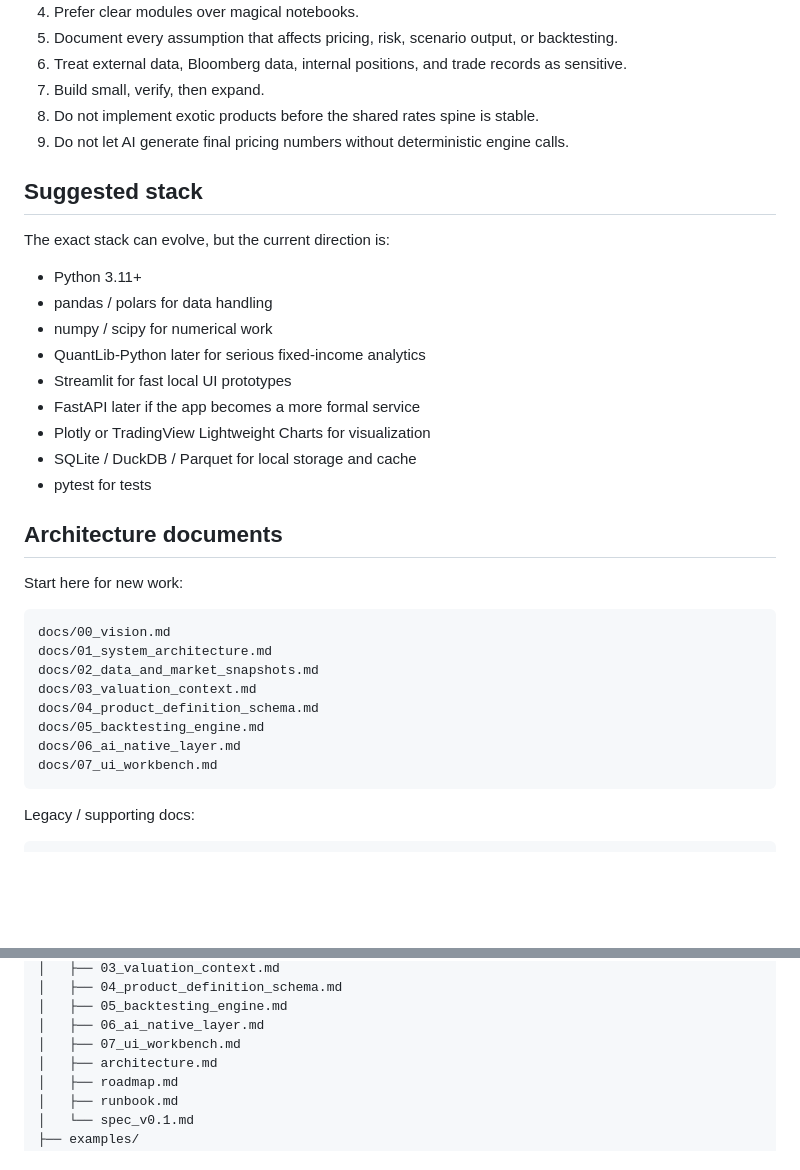
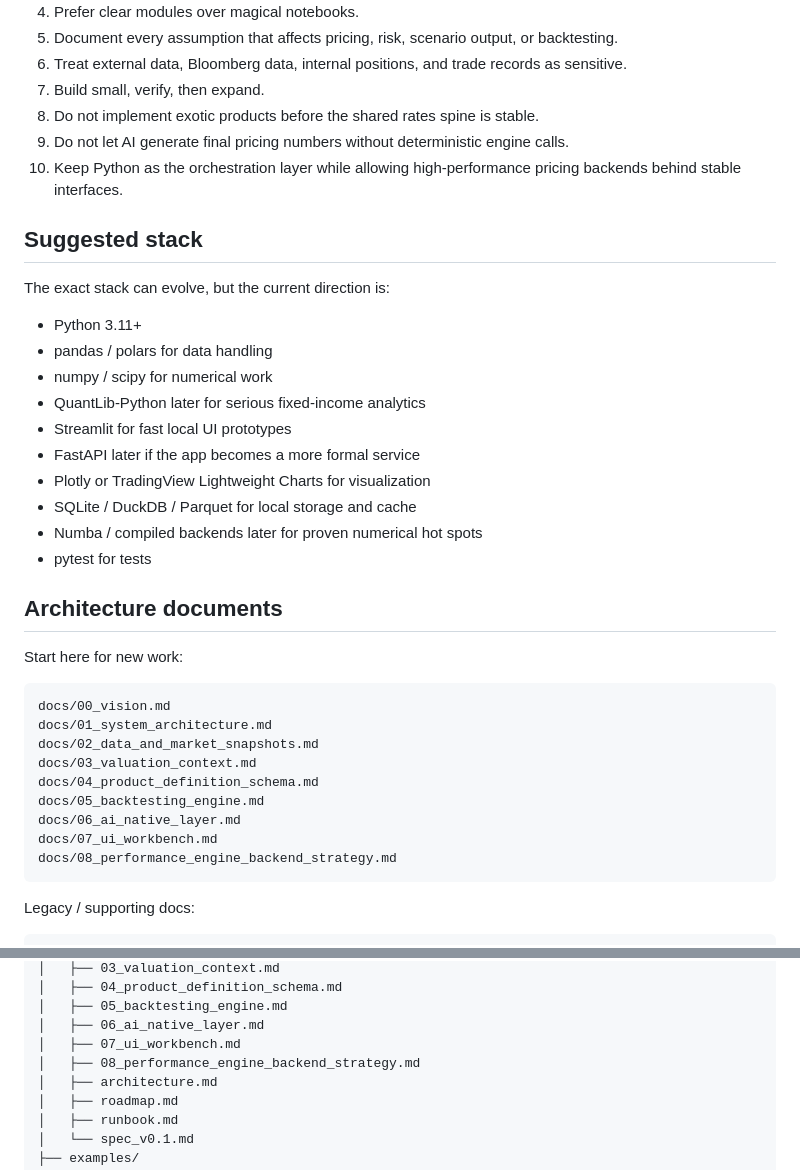
Before and after one commit to eddy121384-ui/Shiori-Pricing-Lab, a Markdown page: README.md, 2 parts joined by grey strips. GitHub-like rendering; blank space fills up the shorter version.

Commit message:
Reference performance backend strategy in README

````diff
--- a/README.md
+++ b/README.md
@@ -86,6 +86,7 @@ Initial MVP scope:
 7. Build small, verify, then expand.
 8. Do not implement exotic products before the shared rates spine is stable.
 9. Do not let AI generate final pricing numbers without deterministic engine calls.
+10. Keep Python as the orchestration layer while allowing high-performance pricing backends behind stable interfaces.
 
 ## Suggested stack
 
@@ -99,6 +100,7 @@ The exact stack can evolve, but the current direction is:
 - FastAPI later if the app becomes a more formal service
 - Plotly or TradingView Lightweight Charts for visualization
 - SQLite / DuckDB / Parquet for local storage and cache
+- Numba / compiled backends later for proven numerical hot spots
 - pytest for tests
 
 ## Architecture documents
@@ -114,6 +116,7 @@ docs/04_product_definition_schema.md
 docs/05_backtesting_engine.md
 docs/06_ai_native_layer.md
 docs/07_ui_workbench.md
+docs/08_performance_engine_backend_strategy.md
 ```
 
 Legacy / supporting docs:
@@ -141,6 +144,7 @@ docs/runbook.md
 │   ├── 05_backtesting_engine.md
 │   ├── 06_ai_native_layer.md
 │   ├── 07_ui_workbench.md
+│   ├── 08_performance_engine_backend_strategy.md
 │   ├── architecture.md
 │   ├── roadmap.md
 │   ├── runbook.md
````
